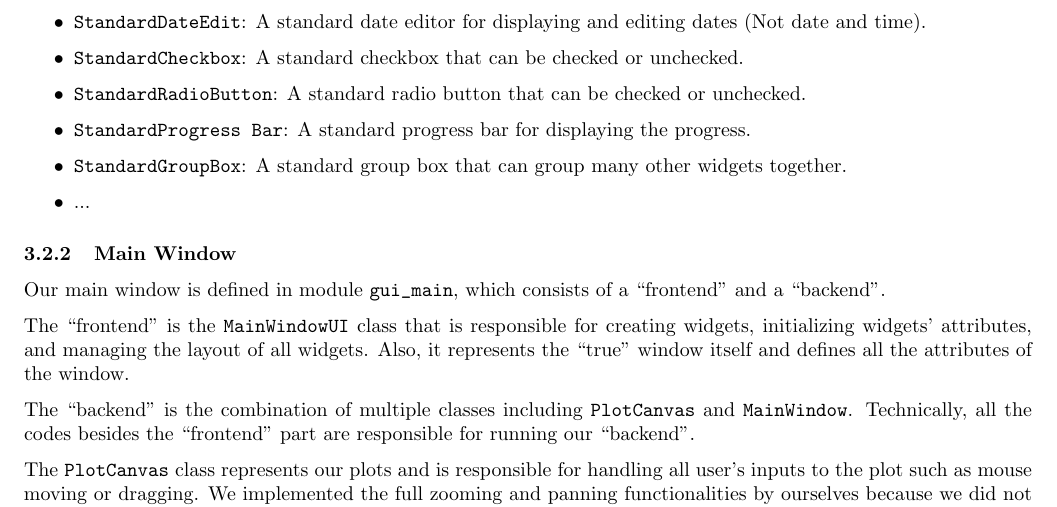
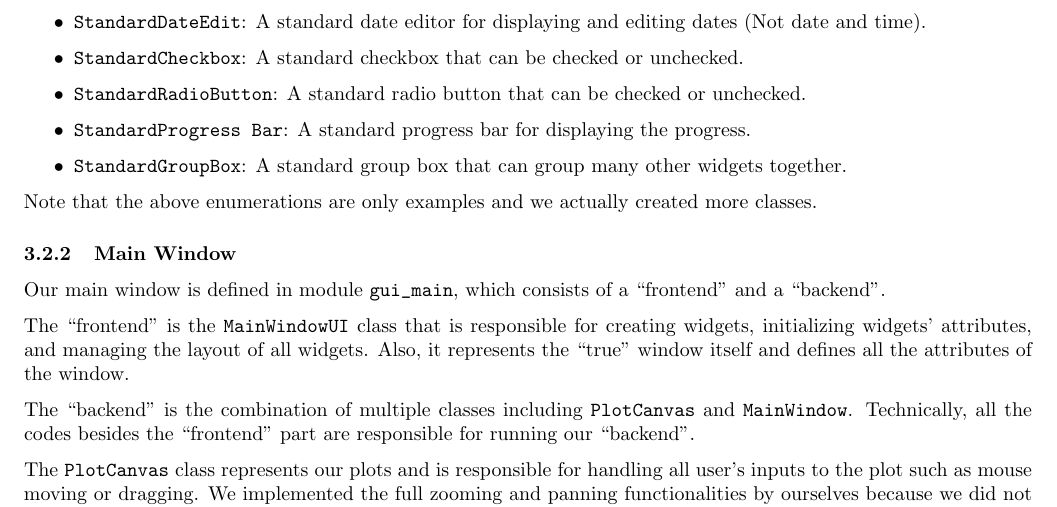
Before and after one commit to UofT-CS-Group/CSC110-Final-Project, a LaTeX document (Report/final_report.tex): part of page 6 of 10, cut so that both start at the same text. Compiled offline with pdfLaTeX.

Commit message:
Small fix according to Ray

```diff
--- a/Report/final_report.tex
+++ b/Report/final_report.tex
@@ -199,8 +199,9 @@
         \item \verb|StandardRadioButton|: A standard radio button that can be checked or unchecked.
         \item \verb|StandardProgress Bar|: A standard progress bar for displaying the progress.
         \item \verb|StandardGroupBox|: A standard group box that can group many other widgets together.
-        \item ...
     \end{itemize}
+
+    Note that the above enumerations are only examples and we actually created more classes.
 
     \subsubsection{Main Window}
 
```
Also changed, not shown: Report/final_report.pdf.
